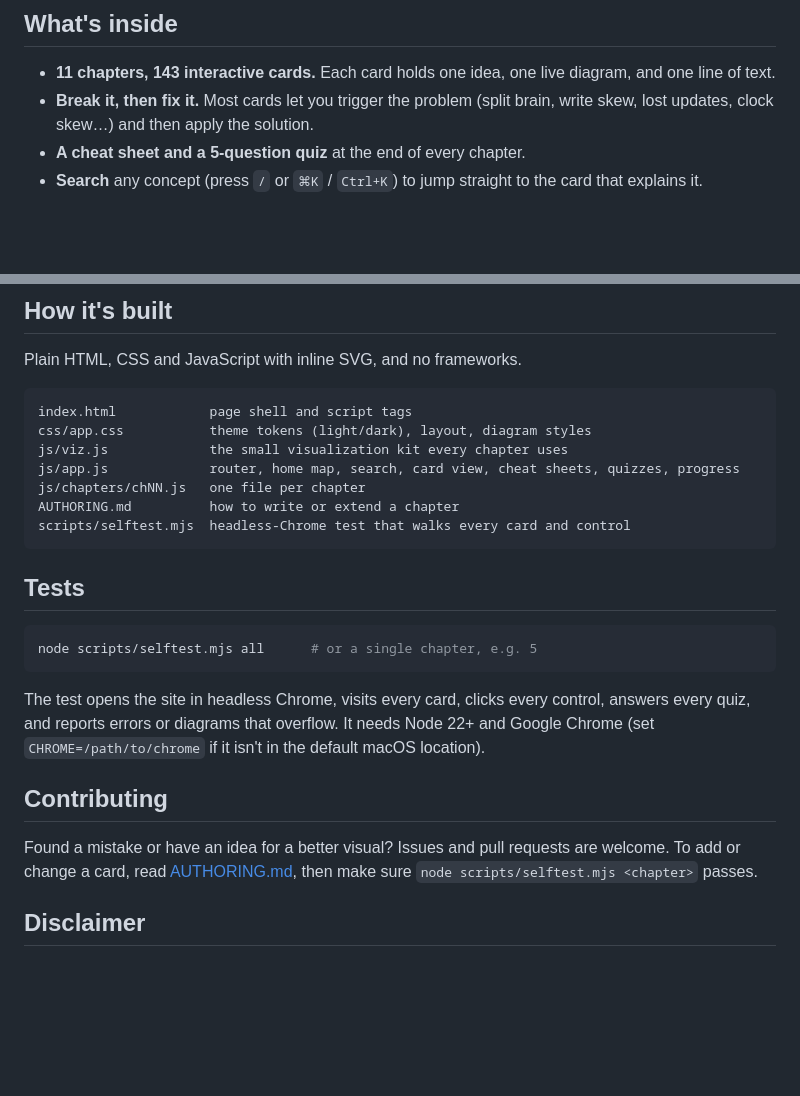
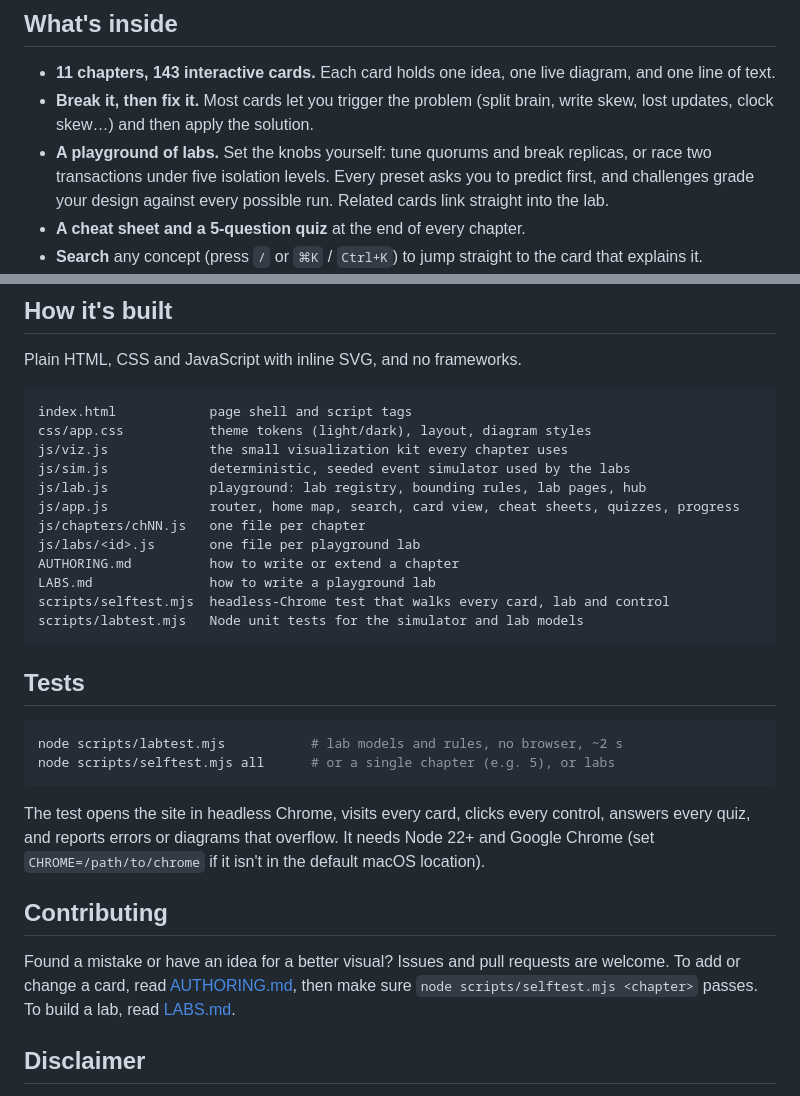
Before and after one commit to mehditeymorian/ddia-visually, a Markdown page: README.md, 2 parts joined by grey strips. Rendered like a GitHub page; blank space fills up the shorter version.

Commit message:
docs: lab authoring guide and playground overview
Co-Authored-By: Claude Opus 5.5 <noreply@anthropic.com>

````diff
--- a/README.md
+++ b/README.md
@@ -10,6 +10,7 @@ Reading 500 pages of dense text isn't for everyone. Here every idea from the boo
 
 - **11 chapters, 143 interactive cards.** Each card holds one idea, one live diagram, and one line of text.
 - **Break it, then fix it.** Most cards let you trigger the problem (split brain, write skew, lost updates, clock skew…) and then apply the solution.
+- **A playground of labs.** Set the knobs yourself: tune quorums and break replicas, or race two transactions under five isolation levels. Every preset asks you to predict first, and challenges grade your design against every possible run. Related cards link straight into the lab.
 - **A cheat sheet and a 5-question quiz** at the end of every chapter.
 - **Search** any concept (press `/` or `⌘K` / `Ctrl+K`) to jump straight to the card that explains it.
 - **Jump anywhere:** numbered card buttons, an "All cards" panel, and a card list in the sidebar. **← →** keys step through cards.
@@ -40,23 +41,29 @@ Plain HTML, CSS and JavaScript with inline SVG, and no frameworks.
 index.html            page shell and script tags
 css/app.css           theme tokens (light/dark), layout, diagram styles
 js/viz.js             the small visualization kit every chapter uses
+js/sim.js             deterministic, seeded event simulator used by the labs
+js/lab.js             playground: lab registry, bounding rules, lab pages, hub
 js/app.js             router, home map, search, card view, cheat sheets, quizzes, progress
 js/chapters/chNN.js   one file per chapter
+js/labs/<id>.js       one file per playground lab
 AUTHORING.md          how to write or extend a chapter
-scripts/selftest.mjs  headless-Chrome test that walks every card and control
+LABS.md               how to write a playground lab
+scripts/selftest.mjs  headless-Chrome test that walks every card, lab and control
+scripts/labtest.mjs   Node unit tests for the simulator and lab models
 ```
 
 ## Tests
 
 ```bash
-node scripts/selftest.mjs all      # or a single chapter, e.g. 5
+node scripts/labtest.mjs           # lab models and rules, no browser, ~2 s
+node scripts/selftest.mjs all      # or a single chapter (e.g. 5), or labs
 ```
 
 The test opens the site in headless Chrome, visits every card, clicks every control, answers every quiz, and reports errors or diagrams that overflow. It needs Node 22+ and Google Chrome (set `CHROME=/path/to/chrome` if it isn't in the default macOS location).
 
 ## Contributing
 
-Found a mistake or have an idea for a better visual? Issues and pull requests are welcome. To add or change a card, read [AUTHORING.md](AUTHORING.md), then make sure `node scripts/selftest.mjs <chapter>` passes.
+Found a mistake or have an idea for a better visual? Issues and pull requests are welcome. To add or change a card, read [AUTHORING.md](AUTHORING.md), then make sure `node scripts/selftest.mjs <chapter>` passes. To build a lab, read [LABS.md](LABS.md).
 
 ## Disclaimer
 
````
Also changed, not shown: AUTHORING.md (+2 -0 lines), LABS.md (added, +141 -0 lines).
